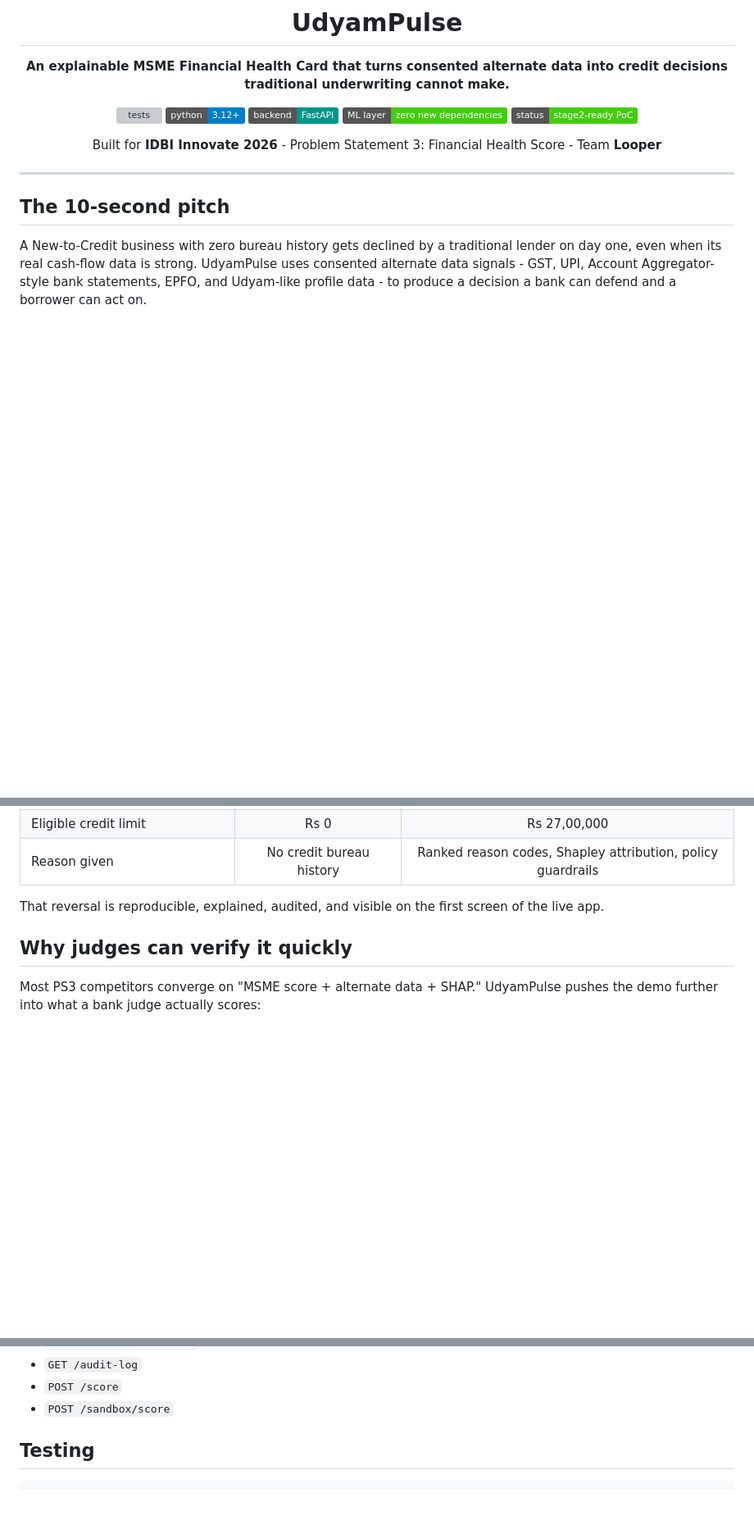
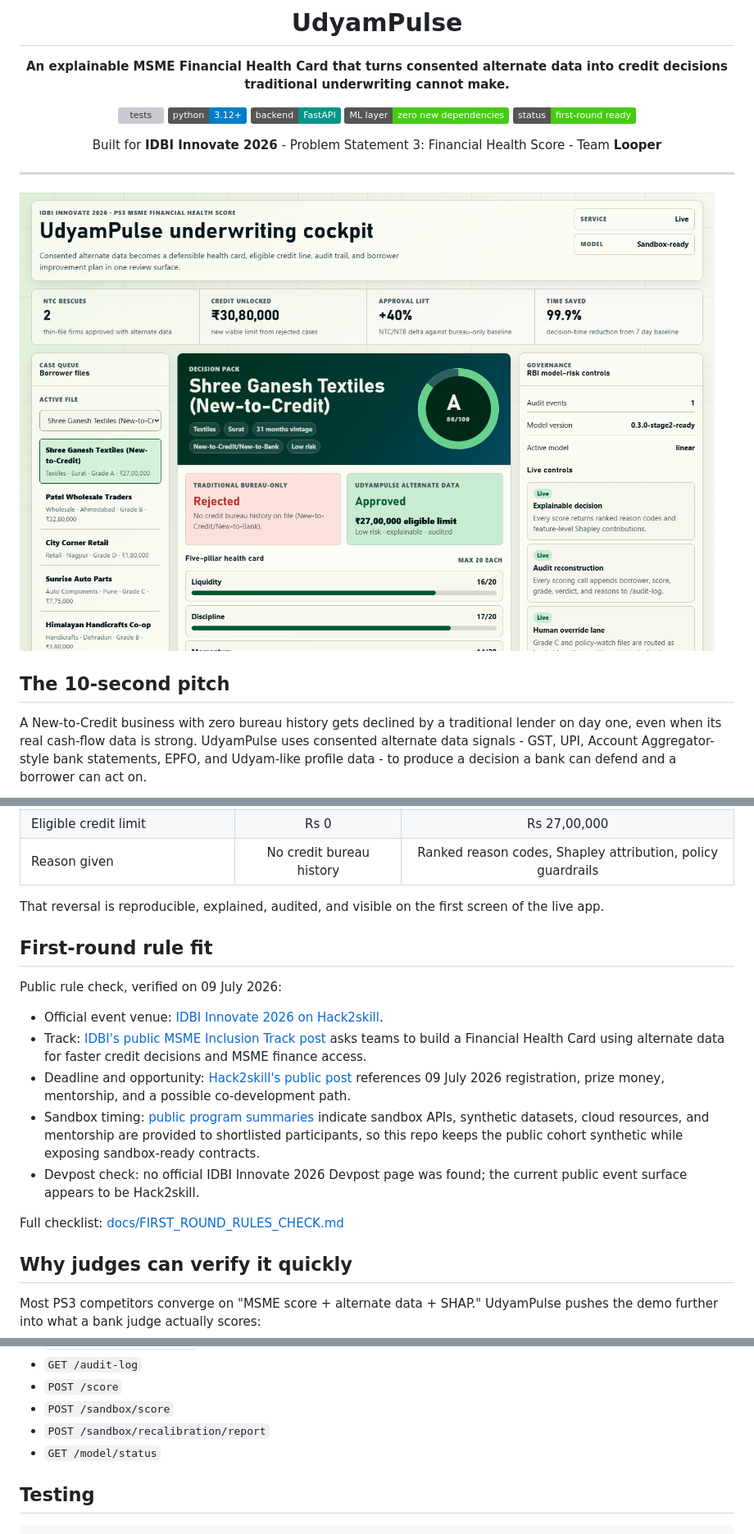
Before and after one commit to bansalbhunesh/id, a Markdown page: README.md, 3 parts joined by grey strips. Shown at 82% size. Drawn GitHub-style; pictures changed too: docs/deck/assets/live-cockpit-viewport.png; badges without logos; blank space fills up the shorter version; grey boxes are pictures that could not be loaded.

Commit message:
Polish first-round submission cockpit

```diff
--- a/README.md
+++ b/README.md
@@ -8,13 +8,15 @@
 ![Python](https://img.shields.io/badge/python-3.12+-blue)
 ![FastAPI](https://img.shields.io/badge/backend-FastAPI-009688)
 ![Dependencies](https://img.shields.io/badge/ML%20layer-zero%20new%20dependencies-brightgreen)
-![Status](https://img.shields.io/badge/status-stage2--ready%20PoC-brightgreen)
+![Status](https://img.shields.io/badge/status-first--round%20ready-brightgreen)
 
 Built for **IDBI Innovate 2026** - Problem Statement 3: Financial Health Score - Team **Looper**
 
 </div>
 
 ---
+
+![UdyamPulse live underwriting cockpit](docs/deck/assets/live-cockpit-viewport.png)
 
 ## The 10-second pitch
 
@@ -27,6 +29,18 @@ A New-to-Credit business with zero bureau history gets declined by a traditional
 | Reason given | No credit bureau history | Ranked reason codes, Shapley attribution, policy guardrails |
 
 That reversal is reproducible, explained, audited, and visible on the first screen of the live app.
+
+## First-round rule fit
+
+Public rule check, verified on 09 July 2026:
+
+- Official event venue: [IDBI Innovate 2026 on Hack2skill](https://hack2skill.com/event/idbinnovate).
+- Track: [IDBI's public MSME Inclusion Track post](https://www.linkedin.com/posts/idbi-bank_idbibank-idbiinnovate2026-bankinghackathon-activity-7479451537912721410-oI3E) asks teams to build a Financial Health Card using alternate data for faster credit decisions and MSME finance access.
+- Deadline and opportunity: [Hack2skill's public post](https://www.linkedin.com/posts/hack2skill_idbiinnovate-hackathon-startupindia-activity-7472640963304251392-ccFV) references 09 July 2026 registration, prize money, mentorship, and a possible co-development path.
+- Sandbox timing: [public program summaries](https://www2.fundsforngos.org/innovation/idbi-innovate-2026-national-innovation-challenge-for-banking-solutions-india/) indicate sandbox APIs, synthetic datasets, cloud resources, and mentorship are provided to shortlisted participants, so this repo keeps the public cohort synthetic while exposing sandbox-ready contracts.
+- Devpost check: no official IDBI Innovate 2026 Devpost page was found; the current public event surface appears to be Hack2skill.
+
+Full checklist: [docs/FIRST_ROUND_RULES_CHECK.md](docs/FIRST_ROUND_RULES_CHECK.md)
 
 ## Why judges can verify it quickly
 
@@ -112,6 +140,8 @@ Useful endpoints:
 - `GET /audit-log`
 - `POST /score`
 - `POST /sandbox/score`
+- `POST /sandbox/recalibration/report`
+- `GET /model/status`
 
 ## Testing
 
```
Also changed, not shown: other parts of README.md (+14 -0 lines), docs/COMPETITIVE_RESEARCH.md (+1 -1 lines), docs/FIRST_ROUND_RULES_CHECK.md (added, +30 -0 lines), docs/deck/assets/decision-pack.png, docs/deck/assets/governance-evidence.png, docs/deck/assets/mobile-live.png, 3 other files.
